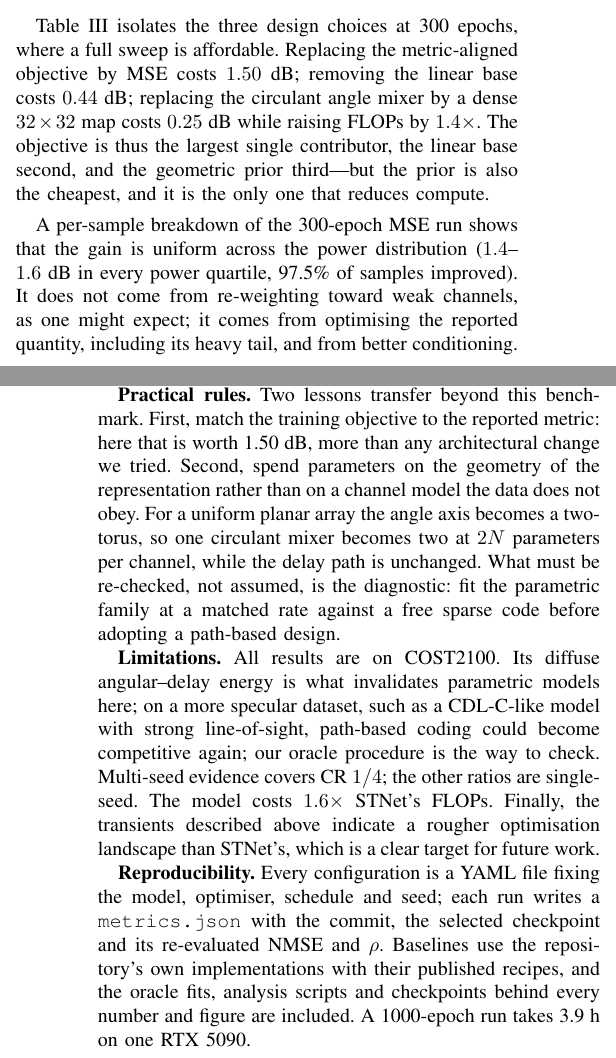
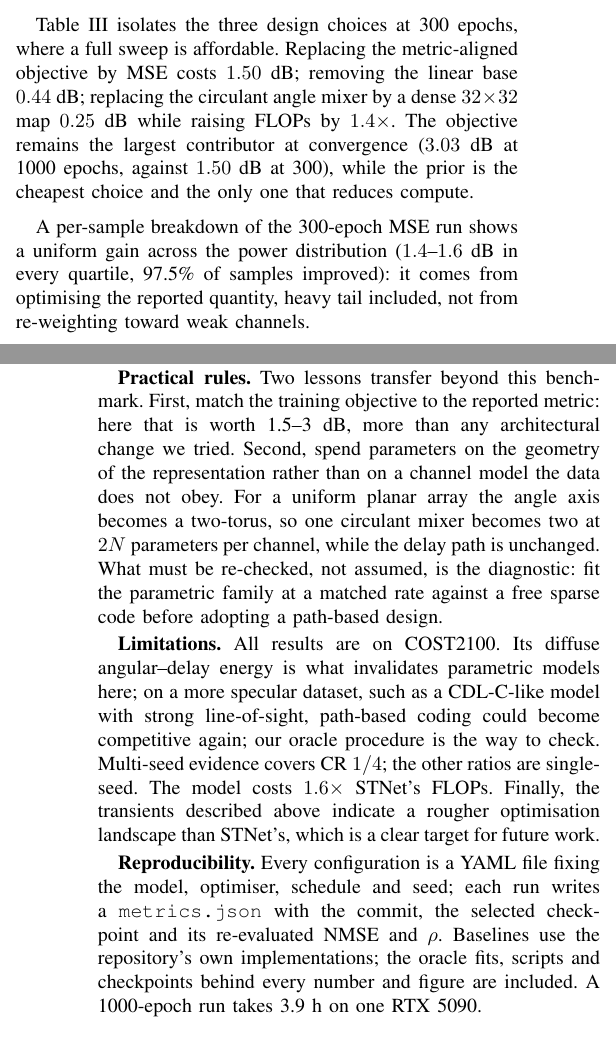
Before and after one commit to dazaiDayDayUp/CsiFeedback, a LaTeX paper (paper/main.tex): two parts of the columns of pages 4 and 6 of 6, joined at a grey line, cut so that both start at the same text. Compiled offline with pdfLaTeX.

Commit message:
消融：补 1000 epoch 的 MSE 目标对照（-29.49 dB，与 metric 目标差 3.03 dB）
- 正文：目标函数差距随训练放大（300 ep 1.50 dB → 1000 ep 3.03 dB）
- 归档该运行的 metrics.json 并更新索引

```diff
--- a/paper/main.tex
+++ b/paper/main.tex
@@ -402,18 +402,17 @@ mid-tap error that dominates the residual, not a global sharpening.
 
 \subsection{Ablations}
 Table~\ref{tab:abl} isolates the three design choices at 300 epochs, where a full
-sweep is affordable. Replacing the metric-aligned
-objective by MSE costs $1.50$~dB; removing the linear base costs $0.44$~dB;
-replacing the circulant angle mixer by a dense $32\times32$ map costs $0.25$~dB
-while raising FLOPs by $1.4\times$. The objective is thus the largest single
-contributor, the linear base second, and the geometric prior third---but the prior
-is also the cheapest, and it is the only one that reduces compute.
+sweep is affordable. Replacing the metric-aligned objective by MSE costs
+$1.50$~dB; removing the linear base $0.44$~dB; replacing the circulant angle mixer
+by a dense $32\times32$ map $0.25$~dB while raising FLOPs by $1.4\times$. The
+objective remains the largest contributor at convergence ($3.03$~dB at 1000
+epochs, against $1.50$~dB at 300), while the prior is the cheapest choice and the
+only one that reduces compute.
 
-A per-sample breakdown of the 300-epoch MSE run shows that the gain is uniform
-across the power distribution ($1.4$--$1.6$~dB in every power quartile, 97.5\% of
-samples improved). It does not come from re-weighting toward weak channels, as one
-might expect; it comes from optimising the reported quantity, including its
-heavy tail, and from better conditioning.
+A per-sample breakdown of the 300-epoch MSE run shows a uniform gain across the
+power distribution ($1.4$--$1.6$~dB in every quartile, 97.5\% of samples improved):
+it comes from optimising the reported quantity, heavy tail included, not from
+re-weighting toward weak channels.
 
 \begin{table}[!t]
 \centering
@@ -531,8 +530,8 @@ and their gradients weak, so they need a long anneal; any conclusion drawn at 30
 epochs underestimates this architecture.
 
 \textbf{Practical rules.} Two lessons transfer beyond this benchmark. First, match
-the training objective to the reported metric: here that is worth 1.50~dB, more
-than any architectural change we tried. Second, spend parameters on the geometry of
+the training objective to the reported metric: here that is worth 1.5--3~dB,
+more than any architectural change we tried. Second, spend parameters on the geometry of
 the representation rather than on a channel model the data does not obey. For a
 uniform planar array the angle axis becomes a two-torus, so one circulant mixer
 becomes two at $2N$ parameters per channel, while the delay path is unchanged. What
@@ -551,8 +550,8 @@ work.
 \textbf{Reproducibility.} Every configuration is a YAML file fixing the model,
 optimiser, schedule and seed; each run writes a \texttt{metrics.json} with the
 commit, the selected checkpoint and its re-evaluated NMSE and $\rho$. Baselines use
-the repository's own implementations with their published recipes, and the oracle
-fits, analysis scripts and checkpoints behind every number and figure are included.
+the repository's own implementations; the oracle fits, scripts and checkpoints
+behind every number and figure are included.
 A 1000-epoch run takes 3.9~h on one RTX~5090.
 
 \section{Conclusion}
```
Also changed, not shown: docs/ideas/metrics/README.md, paper/main.pdf, paper/main.tex (8 more changed lines), 1 other file.
